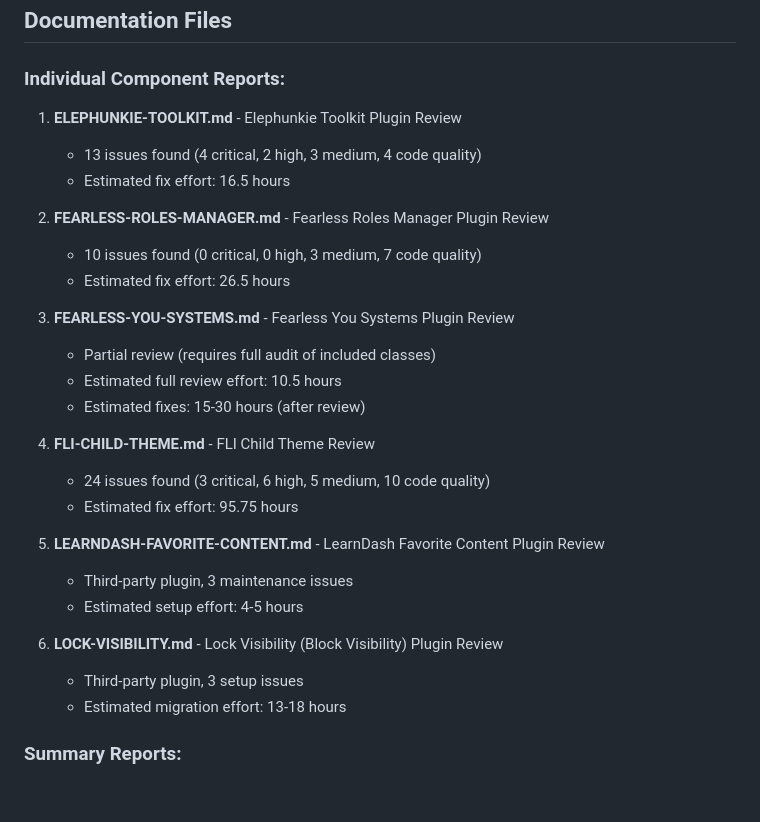
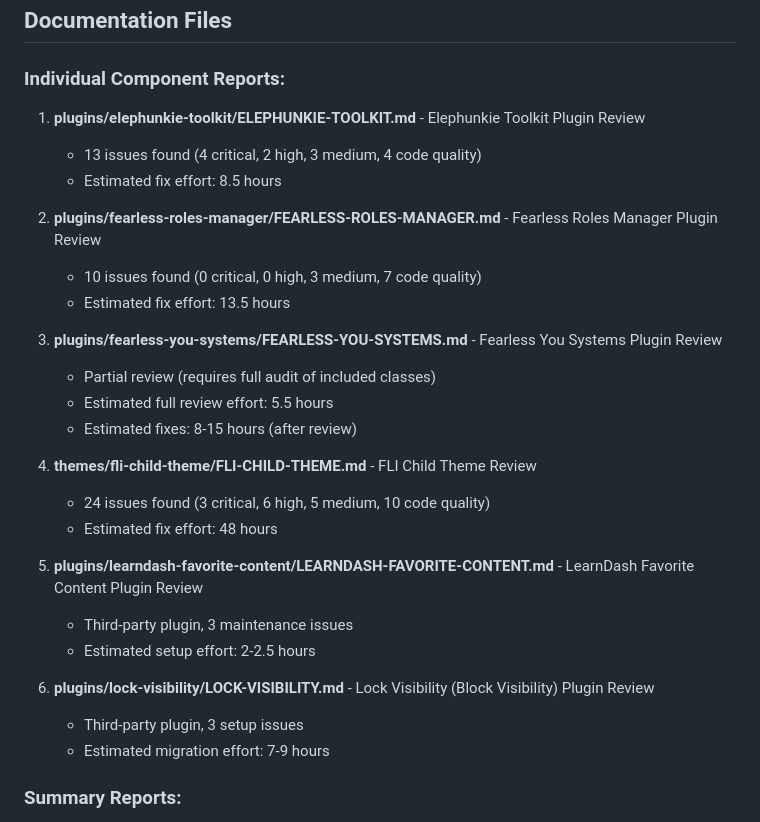
Before and after one commit to vapvarun/fearless-you, a Markdown page: README.md, the part around one of its changes. GitHub-like rendering; blank space fills up the shorter version.

```diff
--- a/README.md
+++ b/README.md
@@ -13,30 +13,30 @@ This directory contains comprehensive code audit documentation for all custom co
 
 ### Individual Component Reports:
 
-1. **ELEPHUNKIE-TOOLKIT.md** - Elephunkie Toolkit Plugin Review
+1. **plugins/elephunkie-toolkit/ELEPHUNKIE-TOOLKIT.md** - Elephunkie Toolkit Plugin Review
    - 13 issues found (4 critical, 2 high, 3 medium, 4 code quality)
-   - Estimated fix effort: 16.5 hours
+   - Estimated fix effort: 8.5 hours
 
-2. **FEARLESS-ROLES-MANAGER.md** - Fearless Roles Manager Plugin Review
+2. **plugins/fearless-roles-manager/FEARLESS-ROLES-MANAGER.md** - Fearless Roles Manager Plugin Review
    - 10 issues found (0 critical, 0 high, 3 medium, 7 code quality)
-   - Estimated fix effort: 26.5 hours
+   - Estimated fix effort: 13.5 hours
 
-3. **FEARLESS-YOU-SYSTEMS.md** - Fearless You Systems Plugin Review
+3. **plugins/fearless-you-systems/FEARLESS-YOU-SYSTEMS.md** - Fearless You Systems Plugin Review
    - Partial review (requires full audit of included classes)
-   - Estimated full review effort: 10.5 hours
-   - Estimated fixes: 15-30 hours (after review)
+   - Estimated full review effort: 5.5 hours
+   - Estimated fixes: 8-15 hours (after review)
 
-4. **FLI-CHILD-THEME.md** - FLI Child Theme Review
+4. **themes/fli-child-theme/FLI-CHILD-THEME.md** - FLI Child Theme Review
    - 24 issues found (3 critical, 6 high, 5 medium, 10 code quality)
-   - Estimated fix effort: 95.75 hours
+   - Estimated fix effort: 48 hours
 
-5. **LEARNDASH-FAVORITE-CONTENT.md** - LearnDash Favorite Content Plugin Review
+5. **plugins/learndash-favorite-content/LEARNDASH-FAVORITE-CONTENT.md** - LearnDash Favorite Content Plugin Review
    - Third-party plugin, 3 maintenance issues
-   - Estimated setup effort: 4-5 hours
+   - Estimated setup effort: 2-2.5 hours
 
-6. **LOCK-VISIBILITY.md** - Lock Visibility (Block Visibility) Plugin Review
+6. **plugins/lock-visibility/LOCK-VISIBILITY.md** - Lock Visibility (Block Visibility) Plugin Review
    - Third-party plugin, 3 setup issues
-   - Estimated migration effort: 13-18 hours
+   - Estimated migration effort: 7-9 hours
 
 ### Summary Reports:
 
```
Also changed, not shown: other parts of README.md (+44 -44 lines), PERFORMANCE-ISSUES.md (+31 -31 lines).
